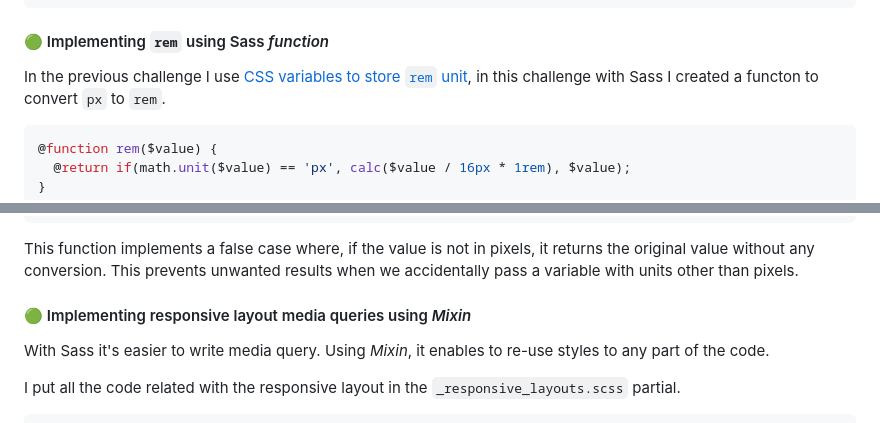
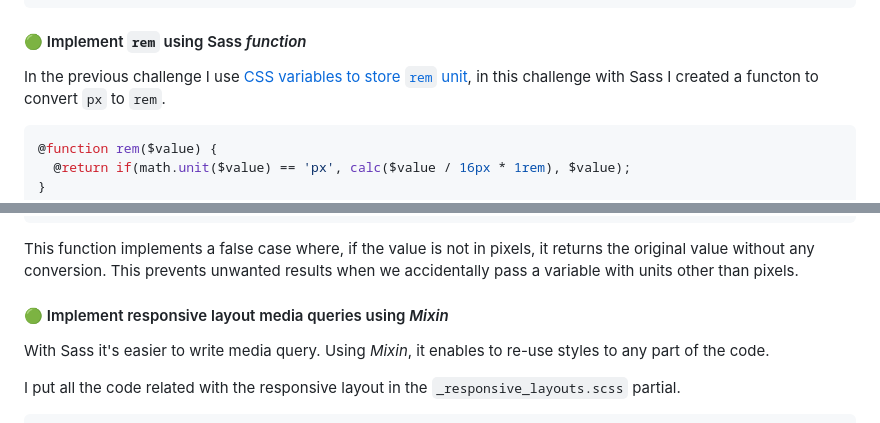
Before and after one commit to finkusuma-dev/fem-newbie-product-preview-card, a Markdown page: README.md, 2 parts joined by grey strips. GitHub-like rendering.

````diff
--- a/README.md
+++ b/README.md
@@ -226,7 +256,7 @@ Each of the partial files has underscore "\_" as its prefix and is skipped by th
 - index.html
 ```
 
-#### 🟢 Implementing `rem` using Sass _function_
+#### 🟢 Implement `rem` using Sass _function_
 
 In the previous challenge I use [CSS variables to store `rem` unit](https://github.com/finkusuma-dev/fem-recipe-page/?tab=readme-ov-file#-css-variables-for-px-and-rem), in this challenge with Sass I created a functon to convert `px` to `rem`.
 
@@ -254,7 +284,7 @@ Or also can pass in a variable.
 
 This function implements a false case where, if the value is not in pixels, it returns the original value without any conversion. This prevents unwanted results when we accidentally pass a variable with units other than pixels.
 
-#### 🟢 Implementing responsive layout media queries using _Mixin_
+#### 🟢 Implement responsive layout media queries using _Mixin_
 
 With Sass it's easier to write media query. Using _Mixin_, it enables to re-use styles to any part of the code.
 
````
Also changed, not shown: other parts of README.md (+44 -14 lines), screenshot.jpg (added).
